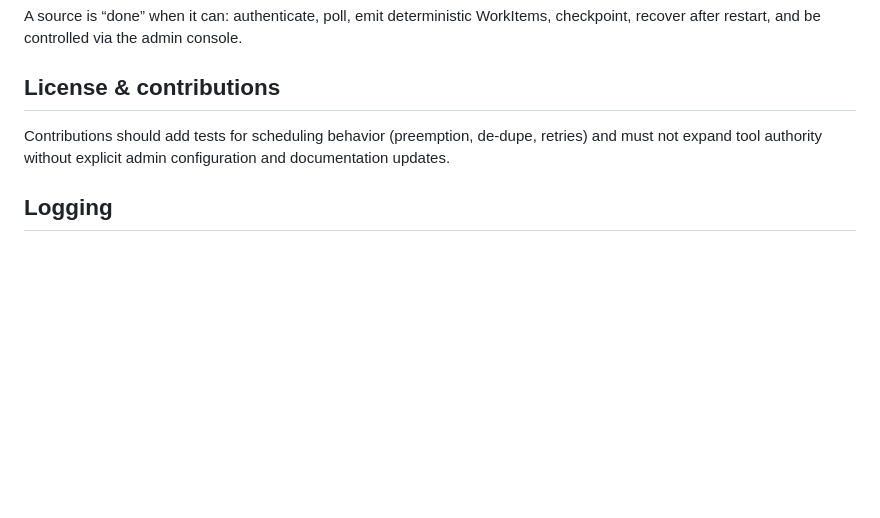
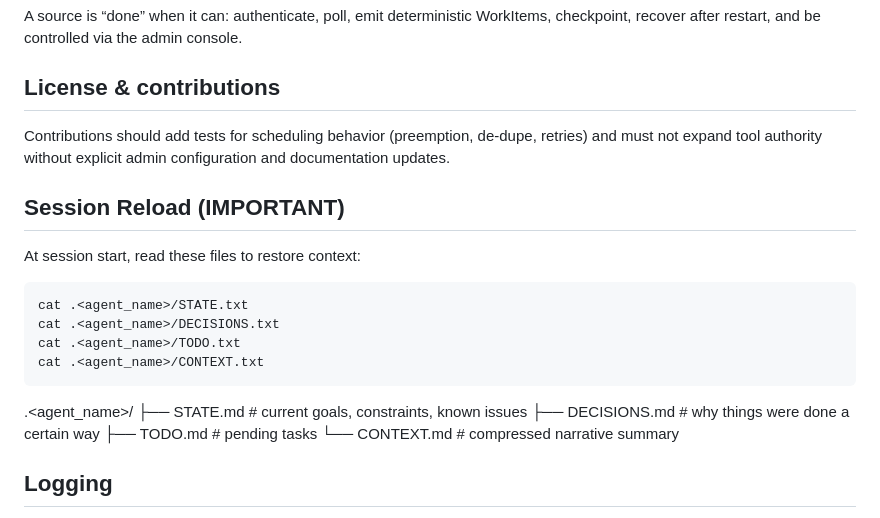
Before and after one commit to chrisspen/wintermute, a Markdown page: AGENTS.md, the part around one of its changes. Drawn GitHub-style; blank space fills up the shorter version.

Commit message:
Clarified session files.

````diff
--- a/AGENTS.md
+++ b/AGENTS.md
@@ -147,5 +147,20 @@ A source is “done” when it can: authenticate, poll, emit deterministic WorkI
 ## License & contributions
 Contributions should add tests for scheduling behavior (preemption, de-dupe, retries) and must not expand tool authority without explicit admin configuration and documentation updates.
 
+## Session Reload (IMPORTANT)
+At session start, read these files to restore context:
+```bash
+cat .<agent_name>/STATE.txt
+cat .<agent_name>/DECISIONS.txt
+cat .<agent_name>/TODO.txt
+cat .<agent_name>/CONTEXT.txt
+```
+
+.<agent_name>/
+├── STATE.md        # current goals, constraints, known issues
+├── DECISIONS.md    # why things were done a certain way
+├── TODO.md         # pending tasks
+└── CONTEXT.md      # compressed narrative summary
+
 ## Logging
 
````
Also changed, not shown: other parts of AGENTS.md (+1 -1 lines).
